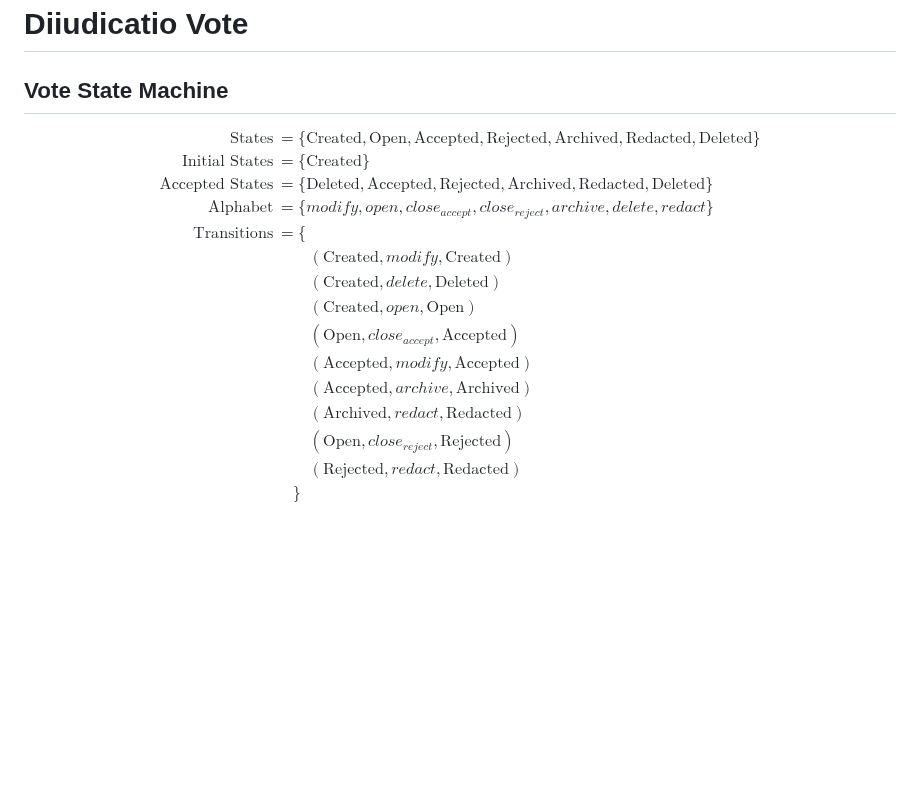
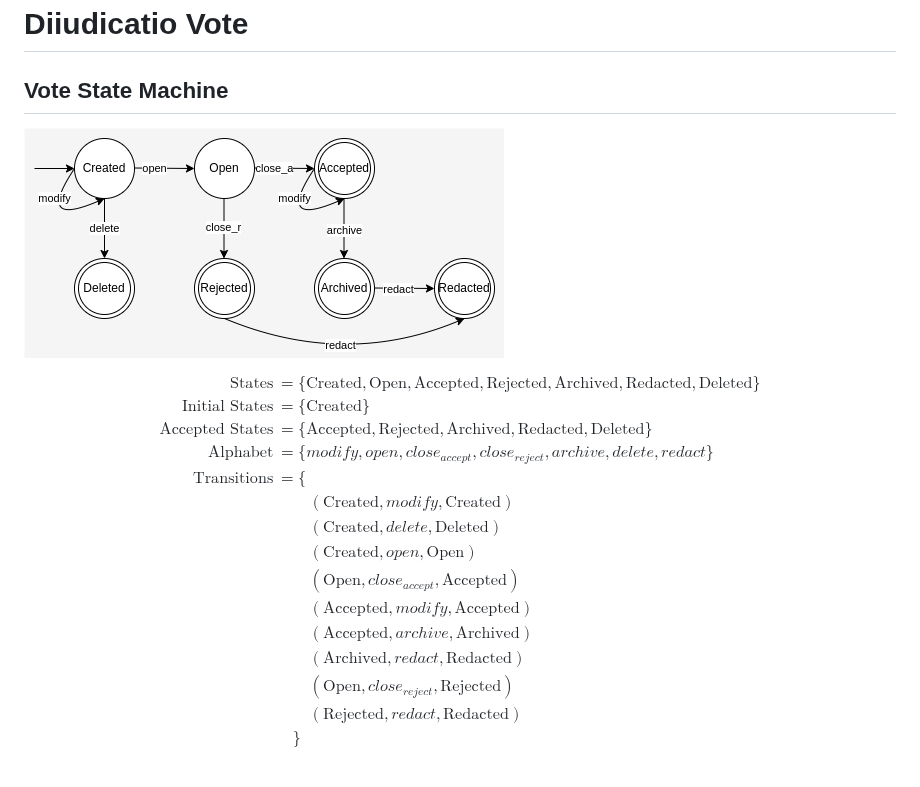
Before and after one commit to d120dev/Diiudicatio, a Markdown page: doc/vote.md, the part around the change. Rendered like a GitHub page; pictures changed too: doc/assets/vote_state.drawio.png (added); blank space fills up the shorter version.

Commit message:
Fix duplicated state in vote.md and add diagram

```diff
--- a/doc/vote.md
+++ b/doc/vote.md
@@ -1,12 +1,14 @@
 # Diiudicatio Vote
 
 ## Vote State Machine
+
+![VoteStateMachine](./assets/vote_state.drawio.png)
 
 $$
 \begin{align*}
 \text{States} &=\{\text{Created}, \text{Open}, \text{Accepted}, \text{Rejected}, \text{Archived}, \text{Redacted}, \text{Deleted}\} \\
 \text{Initial States} &= \{\text{Created}\} \\
-\text{Accepted States} &= \{\text{Deleted}, \text{Accepted}, \text{Rejected}, \text{Archived}, \text{Redacted}, \text{Deleted}\} \\
+\text{Accepted States} &= \{\text{Accepted}, \text{Rejected}, \text{Archived}, \text{Redacted}, \text{Deleted}\} \\
 \text{Alphabet} &= \{modify, open, close_{accept}, close_{reject}, archive, delete, redact\} \\
 \text{Transitions} &= \lbrace \\
     & \qquad (\text{Created}, modify, \text{Created}) \\
```
